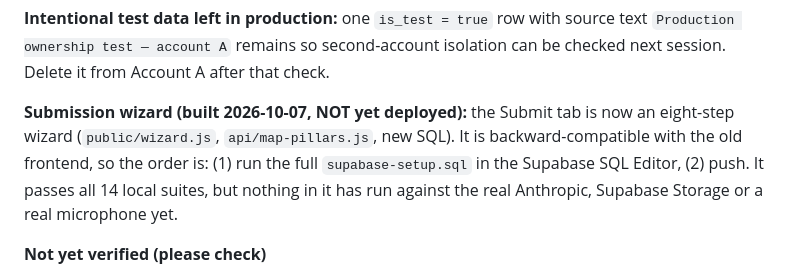
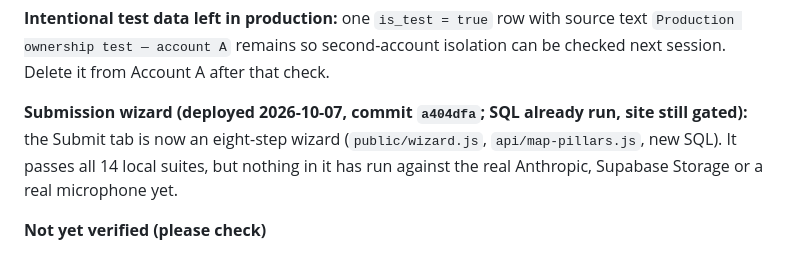
Before and after one commit to oaxana/prometheus-lab, a Markdown page: README.md, the part around the change. Drawn GitHub-style.

Commit message:
Update status notes: wizard deployed, live testing next
Co-Authored-By: Claude Sonnet 5.5 <noreply@anthropic.com>

```diff
--- a/README.md
+++ b/README.md
@@ -280,7 +280,7 @@ npm test                    # all 14 suites, ~3 min   (npm test -- persona  runs
 
 **Intentional test data left in production:** one `is_test = true` row with source text `Production ownership test — account A` remains so second-account isolation can be checked next session. Delete it from Account A after that check.
 
-**Submission wizard (built 2026-10-07, NOT yet deployed):** the Submit tab is now an eight-step wizard (`public/wizard.js`, `api/map-pillars.js`, new SQL). It is backward-compatible with the old frontend, so the order is: (1) run the full `supabase-setup.sql` in the Supabase SQL Editor, (2) push. It passes all 14 local suites, but nothing in it has run against the real Anthropic, Supabase Storage or a real microphone yet.
+**Submission wizard (deployed 2026-10-07, commit `a404dfa`; SQL already run, site still gated):** the Submit tab is now an eight-step wizard (`public/wizard.js`, `api/map-pillars.js`, new SQL). It passes all 14 local suites, but nothing in it has run against the real Anthropic, Supabase Storage or a real microphone yet.
 
 **Not yet verified (please check)**
 - [ ] **Wizard on the live site** (after the SQL is run): a full text submission; a voice note on a phone *and* a laptop (Chrome and Safari: does the transcript appear? If it doesn't, the box is still editable); a PDF, a `.docx` and a `.pptx` upload; a Google Doc; editing a past submission; deleting one (check the file also leaves **Supabase → Storage → submission-files**).
```
Also changed, not shown: CLAUDE.md (+3 -3 lines).
